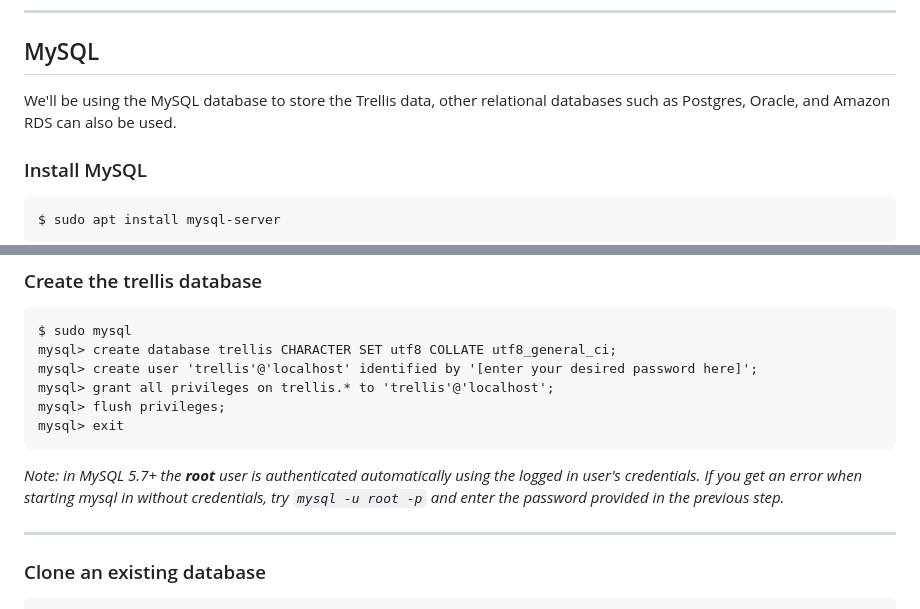
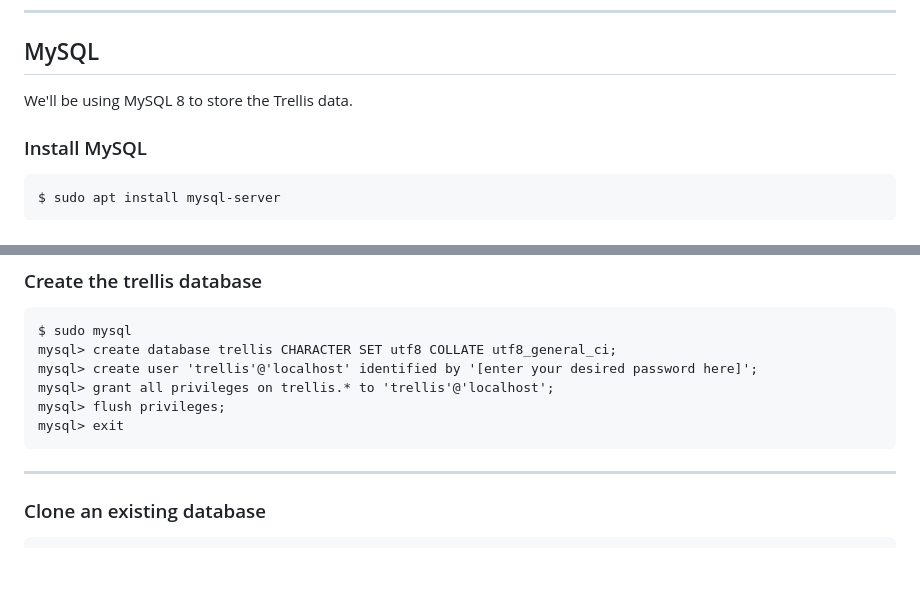
Before and after one commit to human-nature-lab/trellis-api, a Markdown page: readme.md, 2 parts joined by grey strips. Drawn GitHub-style; blank space fills up the shorter version.

````diff
--- a/readme.md
+++ b/readme.md
@@ -46,8 +46,7 @@ address of your server (optionally also `www.yourdomainname.com`).
 
 ## MySQL
 
-We'll be using the MySQL database to store the Trellis data, other relational databases such as Postgres, Oracle, and
-Amazon RDS can also be used.
+We'll be using MySQL 8 to store the Trellis data.
 
 ### Install MySQL
 
@@ -74,10 +73,6 @@ mysql> grant all privileges on trellis.* to 'trellis'@'localhost';
 mysql> flush privileges;
 mysql> exit
 ```
-
-*Note: in MySQL 5.7+ the **root** user is authenticated automatically using the logged in user's credentials. If you get
-an error when starting mysql in without credentials, try `mysql -u root -p` and enter the password provided in the
-previous step.*
 
 ------
 
````
